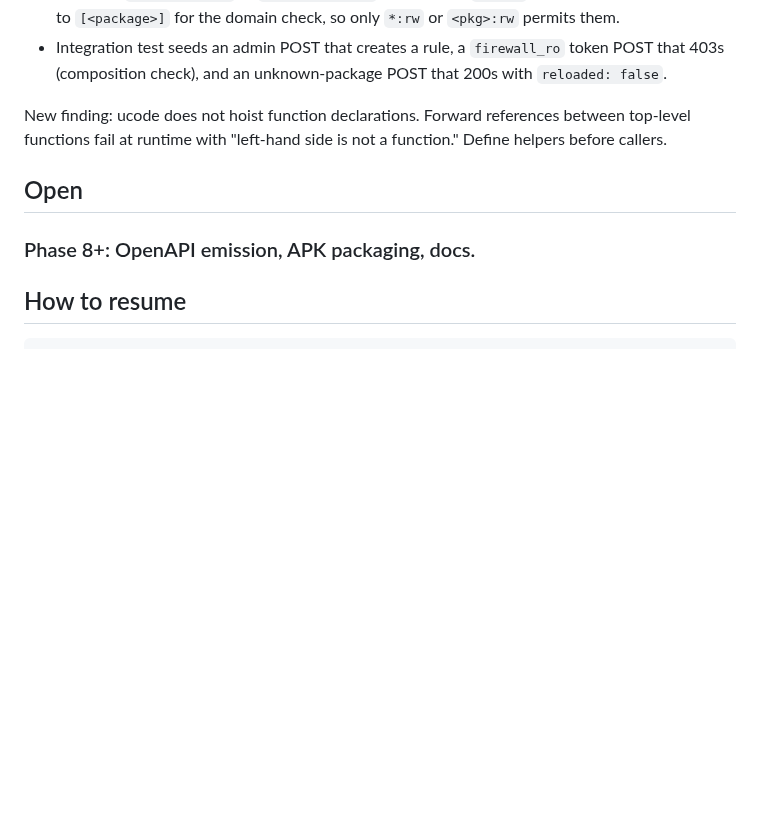
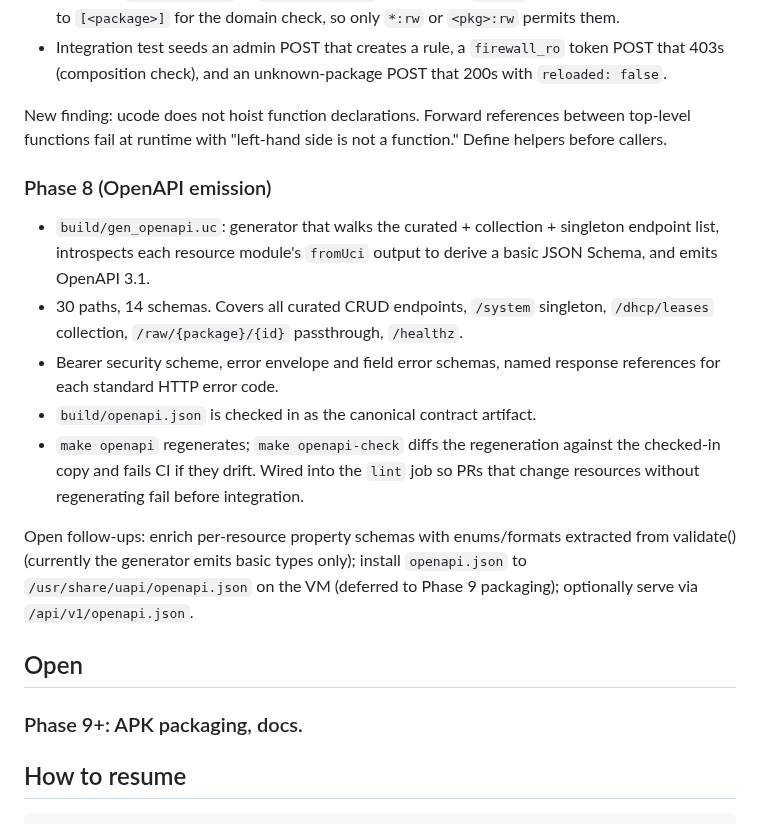
Before and after one commit to openwrt-iac/uapi, a Markdown page: docs/dev-status.md, the part around the change. Drawn GitHub-style; blank space fills up the shorter version.

Commit message:
docs: OpenAPI emission landed

```diff
--- a/docs/dev-status.md
+++ b/docs/dev-status.md
@@ -83,9 +83,18 @@ Integration tests: each resource has at least one round-trip test against the re
 
 New finding: ucode does not hoist function declarations. Forward references between top-level functions fail at runtime with "left-hand side is not a function." Define helpers before callers.
 
+### Phase 8 (OpenAPI emission)
+- `build/gen_openapi.uc`: generator that walks the curated + collection + singleton endpoint list, introspects each resource module's `fromUci` output to derive a basic JSON Schema, and emits OpenAPI 3.1.
+- 30 paths, 14 schemas. Covers all curated CRUD endpoints, `/system` singleton, `/dhcp/leases` collection, `/raw/{package}/{id}` passthrough, `/healthz`.
+- Bearer security scheme, error envelope and field error schemas, named response references for each standard HTTP error code.
+- `build/openapi.json` is checked in as the canonical contract artifact.
+- `make openapi` regenerates; `make openapi-check` diffs the regeneration against the checked-in copy and fails CI if they drift. Wired into the `lint` job so PRs that change resources without regenerating fail before integration.
+
+Open follow-ups: enrich per-resource property schemas with enums/formats extracted from validate() (currently the generator emits basic types only); install `openapi.json` to `/usr/share/uapi/openapi.json` on the VM (deferred to Phase 9 packaging); optionally serve via `/api/v1/openapi.json`.
+
 ## Open
 
-### Phase 8+: OpenAPI emission, APK packaging, docs.
+### Phase 9+: APK packaging, docs.
 
 ## How to resume
 
```
